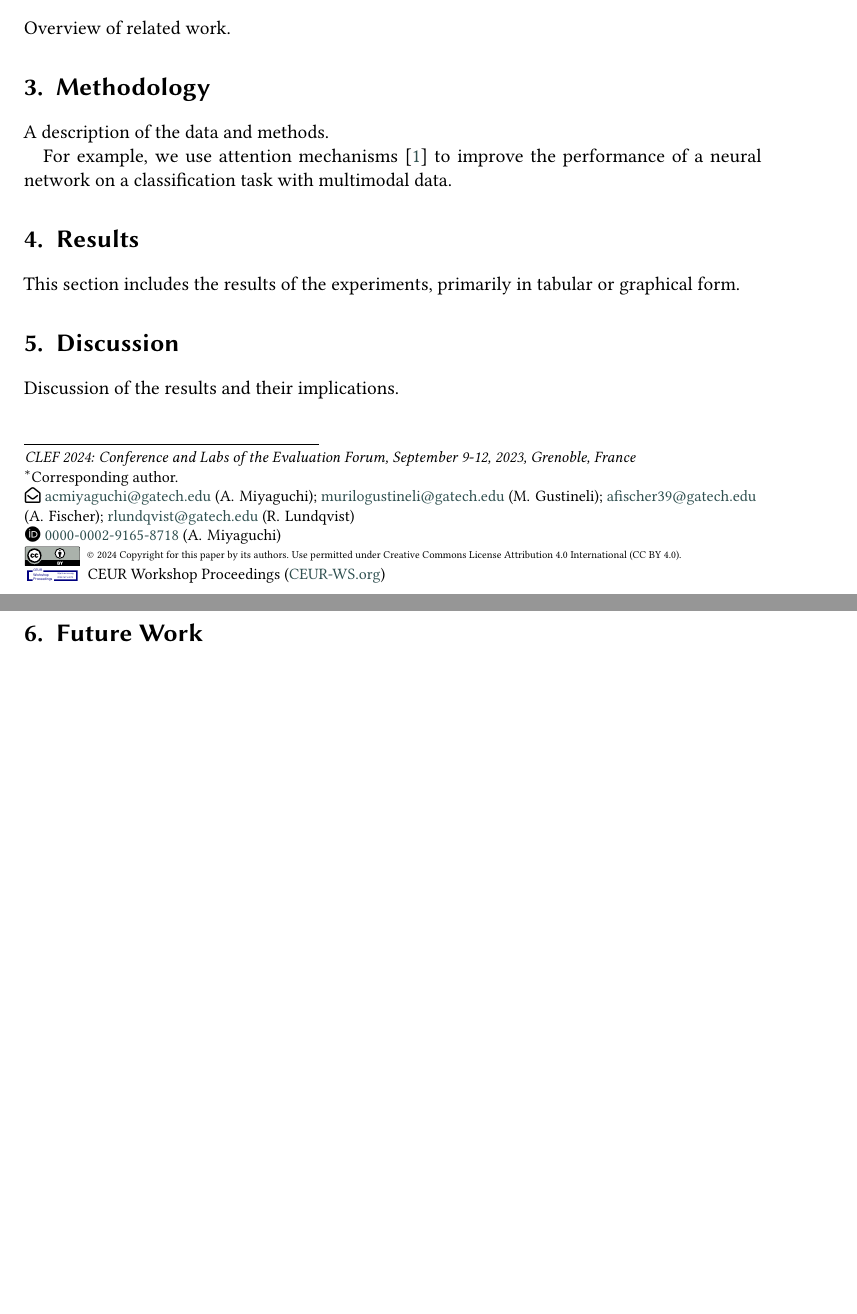
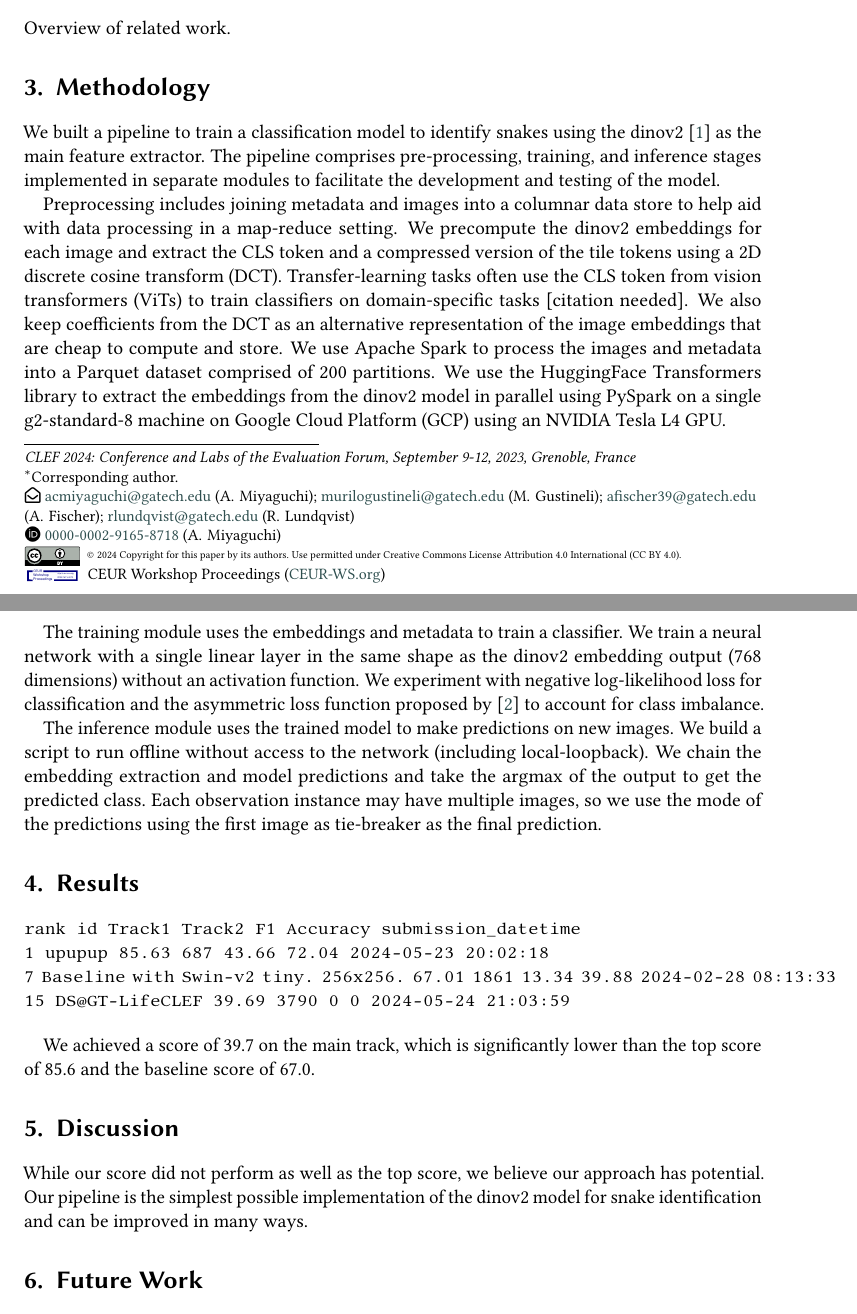
Before and after one commit to dsgt-kaggle-clef/snakeclef-2024-working-notes, a LaTeX document (main.tex): two parts of pages 1 and 2 of 2 before the commit and two parts of pages 1 and 2 of 3 after it, joined at a grey line, cut so that both start at the same text, the shorter picture padded with empty space. Compiled offline with pdfLaTeX; a LaTeX package or settings file that is missing is left out.

Commit message:
Add overview of the methodology and results from the leaderboard.

```diff
--- a/main.tex
+++ b/main.tex
@@ -60,17 +60,42 @@ Overview of related work.
 
 \section{Methodology}
 
-A description of the data and methods.
+We built a pipeline to train a classification model to identify snakes using the dinov2 \cite{oquab2023dinov2} as the main feature extractor.
+The pipeline comprises pre-processing, training, and inference stages implemented in separate modules to facilitate the development and testing of the model.
 
-For example, we use attention mechanisms \cite{vaswani2017attention} to improve the performance of a neural network on a classification task with multimodal data.
+Preprocessing includes joining metadata and images into a columnar data store to help aid with data processing in a map-reduce setting.
+We precompute the dinov2 embeddings for each image and extract the CLS token and a compressed version of the tile tokens using a 2D discrete cosine transform (DCT).
+Transfer-learning tasks often use the CLS token from vision transformers (ViTs) to train classifiers on domain-specific tasks [citation needed].
+We also keep coefficients from the DCT as an alternative representation of the image embeddings that are cheap to compute and store.
+We use Apache Spark to process the images and metadata into a Parquet dataset comprised of 200 partitions.
+We use the HuggingFace Transformers library to extract the embeddings from the dinov2 model in parallel using PySpark on a single g2-standard-8 machine on Google Cloud Platform (GCP) using an NVIDIA Tesla L4 GPU.
+
+The training module uses the embeddings and metadata to train a classifier.
+We train a neural network with a single linear layer in the same shape as the dinov2 embedding output (768 dimensions) without an activation function.
+We experiment with negative log-likelihood loss for classification and the asymmetric loss function proposed by \cite{ridnik2021asymmetric} to account for class imbalance.
+
+The inference module uses the trained model to make predictions on new images.
+We build a script to run offline without access to the network (including local-loopback).
+We chain the embedding extraction and model predictions and take the argmax of the output to get the predicted class.
+Each observation instance may have multiple images, so we use the mode of the predictions using the first image as tie-breaker as the final prediction.
 
 \section{Results}
 
-This section includes the results of the experiments, primarily in tabular or graphical form.
+% https://huggingface.co/spaces/BVRA/SnakeCLEF2024
+% TODO: convert to a table
+\begin{verbatim}
+rank 	id 	Track1 	Track2 	F1 	Accuracy 	submission_datetime
+1 	upupup 	85.63 	687 	43.66 	72.04 	2024-05-23 20:02:18
+7 	Baseline with Swin-v2 tiny. 256x256. 	67.01 	1861 	13.34 	39.88 	2024-02-28 08:13:33
+15 	DS@GT-LifeCLEF 	39.69 	3790 	0 	0 	2024-05-24 21:03:59
+\end{verbatim}
+
+We achieved a score of 39.7 on the main track, which is significantly lower than the top score of 85.6 and the baseline score of 67.0.
 
 \section{Discussion}
 
-Discussion of the results and their implications.
+While our score did not perform as well as the top score, we believe our approach has potential.
+Our pipeline is the simplest possible implementation of the dinov2 model for snake identification and can be improved in many ways.
 
 \section{Future Work}
 
```
Also changed, not shown: main.bib (+13 -6 lines).
